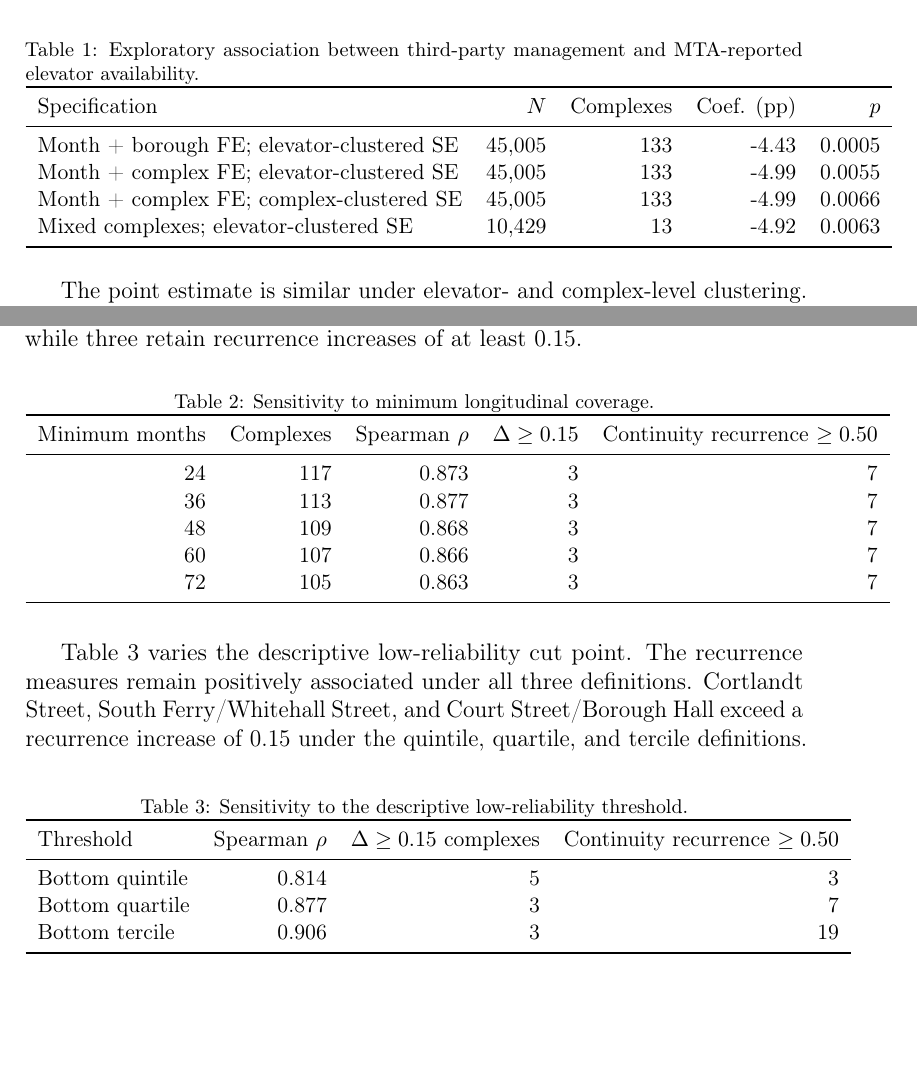
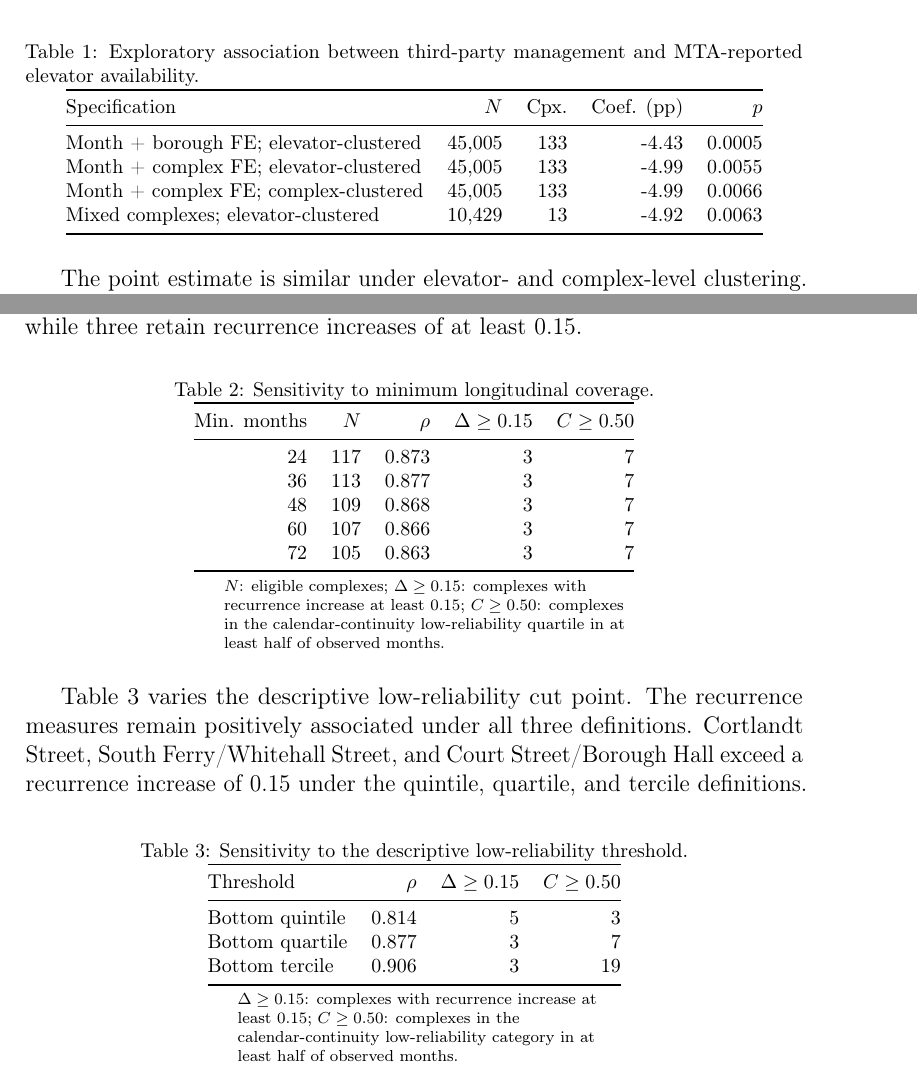
Before and after one commit to Zucker-494/MTA-access, a LaTeX paper (manuscript/supplementary_material.tex): two parts of pages 1 and 3 of 3, joined at a grey line, cut so that both start at the same text, the shorter picture padded with empty space. Compiled offline with pdfLaTeX.

Commit message:
Fix Supplementary table widths and headers

```diff
--- a/manuscript/supplementary_material.tex
+++ b/manuscript/supplementary_material.tex
@@ -26,15 +26,15 @@ where $A_{it}$ is MTA-reported availability, $T_i$ indicates third-party managem
 \centering
 \caption{Exploratory association between third-party management and MTA-reported elevator availability.}
 \label{tab:s1}
-\small
-\begin{tabular}{lrrrr}
+\footnotesize
+\begin{tabular}{@{}p{0.46\linewidth}rrrr@{}}
 \toprule
-Specification & $N$ & Complexes & Coef. (pp) & $p$ \\
+Specification & $N$ & Cpx. & Coef. (pp) & $p$ \\
 \midrule
-Month + borough FE; elevator-clustered SE & 45,005 & 133 & -4.43 & 0.0005 \\
-Month + complex FE; elevator-clustered SE & 45,005 & 133 & -4.99 & 0.0055 \\
-Month + complex FE; complex-clustered SE & 45,005 & 133 & -4.99 & 0.0066 \\
-Mixed complexes; elevator-clustered SE & 10,429 & 13 & -4.92 & 0.0063 \\
+Month + borough FE; elevator-clustered & 45,005 & 133 & -4.43 & 0.0005 \\
+Month + complex FE; elevator-clustered & 45,005 & 133 & -4.99 & 0.0055 \\
+Month + complex FE; complex-clustered & 45,005 & 133 & -4.99 & 0.0066 \\
+Mixed complexes; elevator-clustered & 10,429 & 13 & -4.92 & 0.0063 \\
 \bottomrule
 \end{tabular}
 \end{table}
@@ -67,10 +67,11 @@ Table~\ref{tab:s2} varies the minimum longitudinal-coverage requirement. The ass
 \centering
 \caption{Sensitivity to minimum longitudinal coverage.}
 \label{tab:s2}
-\small
-\begin{tabular}{rrrrr}
+\footnotesize
+\begin{threeparttable}
+\begin{tabular}{@{}rrrrr@{}}
 \toprule
-Minimum months & Complexes & Spearman $\rho$ & $\Delta\geq0.15$ & Continuity recurrence $\geq0.50$ \\
+Min. months & $N$ & $\rho$ & $\Delta\geq0.15$ & $C\geq0.50$ \\
 \midrule
 24 & 117 & 0.873 & 3 & 7 \\
 36 & 113 & 0.877 & 3 & 7 \\
@@ -79,6 +80,11 @@ Minimum months & Complexes & Spearman $\rho$ & $\Delta\geq0.15$ & Continuity rec
 72 & 105 & 0.863 & 3 & 7 \\
 \bottomrule
 \end{tabular}
+\begin{tablenotes}
+\raggedright\scriptsize
+\item $N$: eligible complexes; $\Delta\geq0.15$: complexes with recurrence increase at least 0.15; $C\geq0.50$: complexes in the calendar-continuity low-reliability quartile in at least half of observed months.
+\end{tablenotes}
+\end{threeparttable}
 \end{table}
 
 Table~\ref{tab:s3} varies the descriptive low-reliability cut point. The recurrence measures remain positively associated under all three definitions. Cortlandt Street, South Ferry/Whitehall Street, and Court Street/Borough Hall exceed a recurrence increase of 0.15 under the quintile, quartile, and tercile definitions.
@@ -87,16 +93,22 @@ Table~\ref{tab:s3} varies the descriptive low-reliability cut point. The recurre
 \centering
 \caption{Sensitivity to the descriptive low-reliability threshold.}
 \label{tab:s3}
-\small
-\begin{tabular}{lrrr}
+\footnotesize
+\begin{threeparttable}
+\begin{tabular}{@{}lrrr@{}}
 \toprule
-Threshold & Spearman $\rho$ & $\Delta\geq0.15$ complexes & Continuity recurrence $\geq0.50$ \\
+Threshold & $\rho$ & $\Delta\geq0.15$ & $C\geq0.50$ \\
 \midrule
 Bottom quintile & 0.814 & 5 & 3 \\
 Bottom quartile & 0.877 & 3 & 7 \\
 Bottom tercile & 0.906 & 3 & 19 \\
 \bottomrule
 \end{tabular}
+\begin{tablenotes}
+\raggedright\scriptsize
+\item $\Delta\geq0.15$: complexes with recurrence increase at least 0.15; $C\geq0.50$: complexes in the calendar-continuity low-reliability category in at least half of observed months.
+\end{tablenotes}
+\end{threeparttable}
 \end{table}
 
 \end{document}
```
